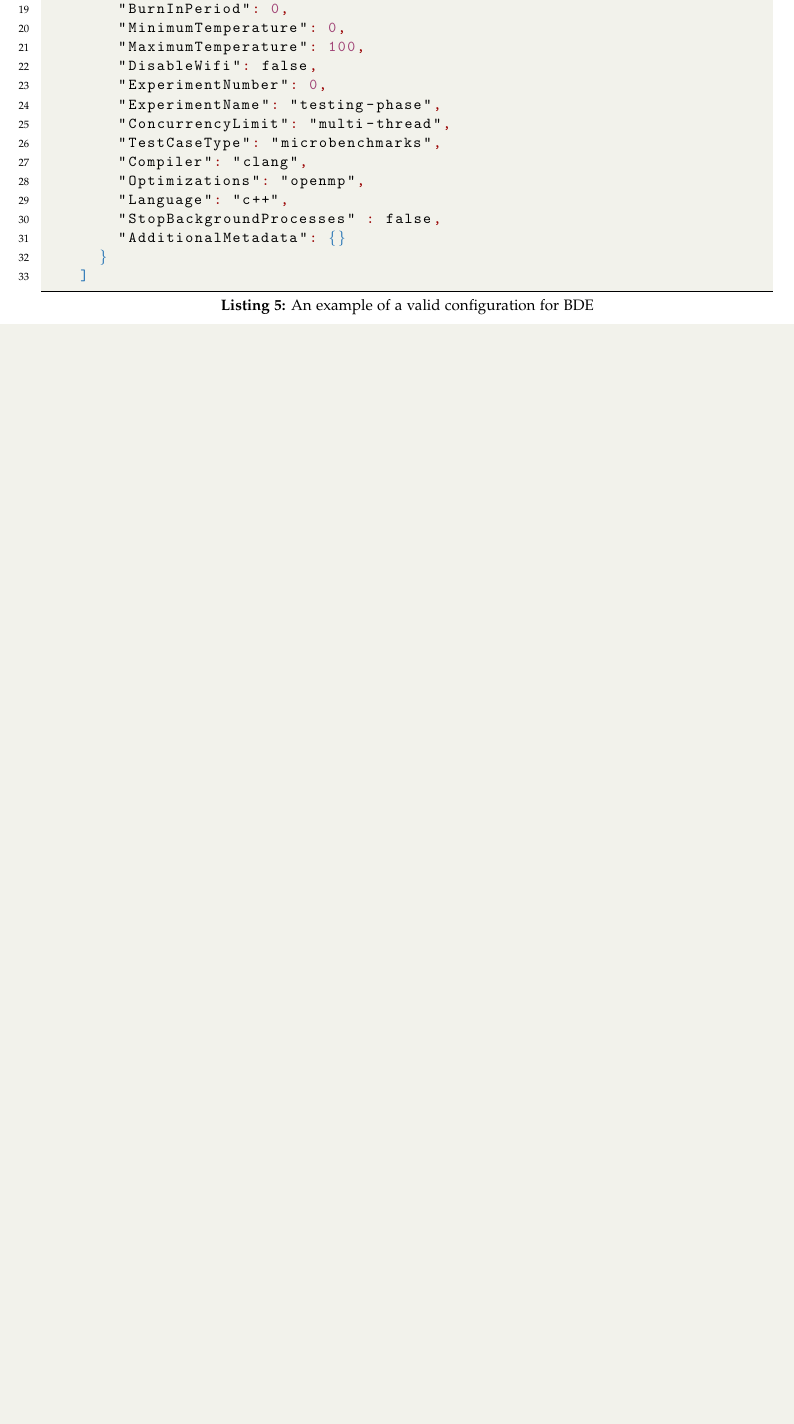
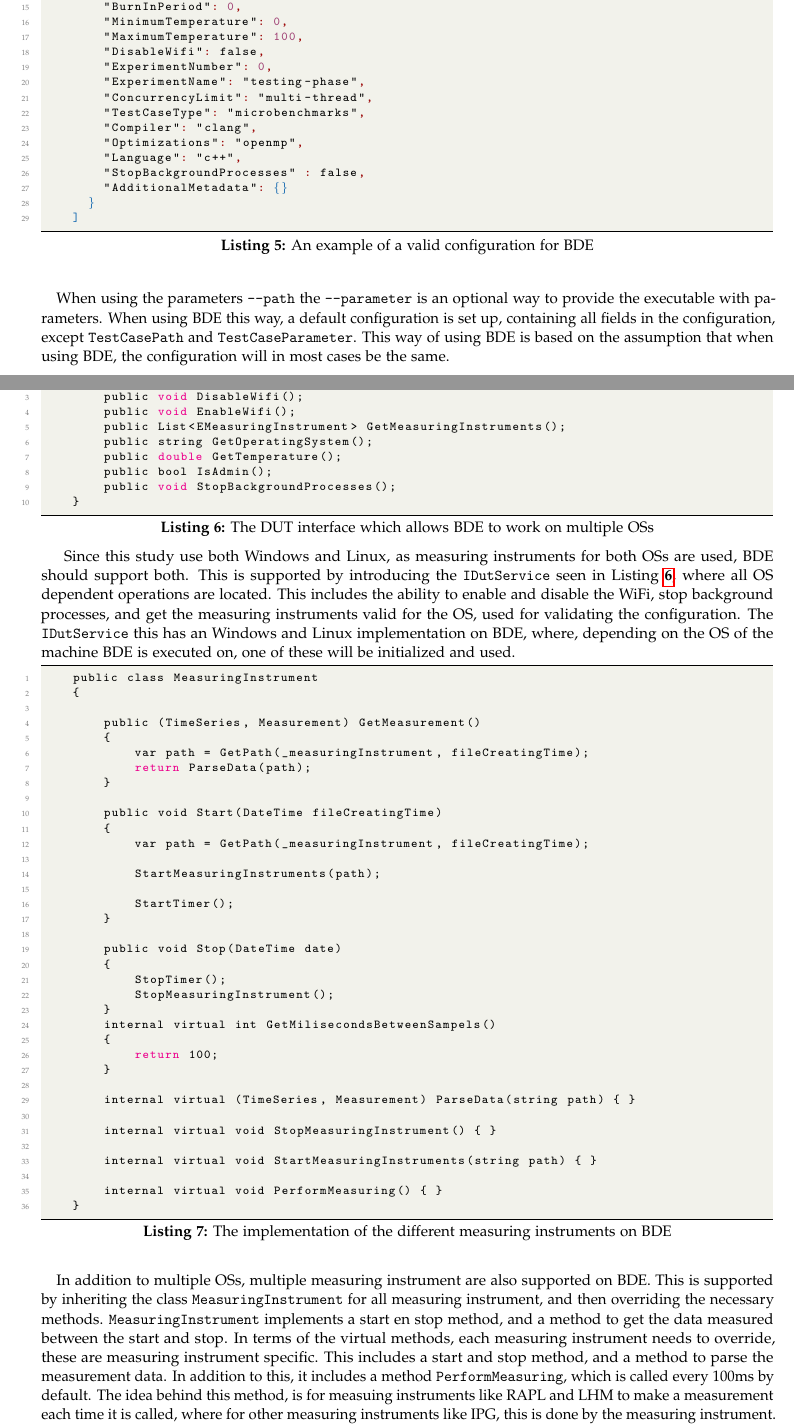
Before and after one commit to KuskIV/BDEnergy, a LaTeX thesis (article/main.tex, which reads article/appendix/framework.tex, article/listings/dut_service.tex, article/listings/measuring_instrument.tex): part of page 11 of 14 before the commit and two parts of pages 11 and 12 of 16 after it, the two joined at a grey line, cut so that both start at the same text, the shorter picture padded with empty space. Compiled offline with pdfLaTeX.

Commit message:
framework

```diff
--- a/article/appendix/framework.tex
+++ b/article/appendix/framework.tex
@@ -7,0 +11,12 @@ The framework used in this work is an improvement on what was used in \cite{biks
+\paragraph*{}
+When using the parameters \texttt{--path} the \texttt{--parameter} is an optional way to provide the executable with parameters. When using BDE this way, a default configuration is set up, containing all fields in the configuration, except \texttt{TestCasePath} and \texttt{TestCaseParameter}. This way of using BDE is based on the assumption that when using BDE, the configuration will in most cases be the same.
+\newpage
+
+\input{listings/dut_service.tex}
+
+Since this study use both Windows and Linux, as measuring instruments for both OSs are used, BDE should support both. This is supported by introducing the \texttt{IDutService} seen in \cref{lst:dut_service}, where all OS dependent operations are located. This includes the ability to enable and disable the WiFi, stop background processes, and get the measuring instruments valid for the OS, used for validating the configuration. The \texttt{IDutService} this has an Windows and Linux implementation on BDE, where, depending on the OS of the machine BDE is executed on, one of these will be initialized and used.
+
+\input{listings/measuring_instrument.tex}
+
+\paragraph*{}
+In addition to multiple OSs, multiple measuring instrument are also supported on BDE. This is supported by inheriting the class \texttt{MeasuringInstrument} for all measuring instrument, and then overriding the necessary methods. \texttt{MeasuringInstrument} implements a start en stop method, and a method to get the data measured between the start and stop. In terms of the virtual methods, each measuring instrument needs to override, these are measuring instrument specific. This includes a start and stop method, and a method to parse the measurement data. In addition to this, it includes a method \texttt{PerformMeasuring}, which is called every 100ms by default. The idea behind this method, is for measuing instruments like RAPL and LHM to make a measurement each time it is called, where for other measuring instruments like IPG, this is done by the measuring instrument. The default 100ms interval between samples can be changed by overriding \texttt{GetMiliecondsbetweenSamples}.
--- /dev/null
+++ b/article/listings/dut_service.tex
@@ -0,0 +1,16 @@
+\begin{lstlisting}[
+    style=csharp_style,
+    language=C,
+    caption={The DUT interface which allows BDE to work on multiple OSs},
+    label={lst:dut_service}]
+    public interface IDutService
+    {
+        public void DisableWifi();
+        public void EnableWifi();
+        public List<EMeasuringInstrument> GetMeasuringInstruments();
+        public string GetOperatingSystem();
+        public double GetTemperature();
+        public bool IsAdmin();
+        public void StopBackgroundProcesses();
+    }
+\end{lstlisting}
--- /dev/null
+++ b/article/listings/measuring_instrument.tex
@@ -0,0 +1,43 @@
+
+\begin{lstlisting}[
+    style=csharp_style,
+    language=bash,
+    caption={The implementation of the different measuring instruments on BDE},
+    label={lst:measuring_instrument}]
+    public class MeasuringInstrument
+    {
+
+        public (TimeSeries, Measurement) GetMeasurement()
+        {
+            var path = GetPath(_measuringInstrument, fileCreatingTime);
+            return ParseData(path);
+        }
+
+        public void Start(DateTime fileCreatingTime)
+        {
+            var path = GetPath(_measuringInstrument, fileCreatingTime);
+
+            StartMeasuringInstruments(path);
+
+            StartTimer();
+        }
+
+        public void Stop(DateTime date)
+        {
+            StopTimer();
+            StopMeasuringInstrument();
+        }
+        internal virtual int GetMilisecondsBetweenSampels()
+        {
+            return 100;
+        }
+
+        internal virtual (TimeSeries, Measurement) ParseData(string path) { }
+
+        internal virtual void StopMeasuringInstrument() { }
+
+        internal virtual void StartMeasuringInstruments(string path) { }
+
+        internal virtual void PerformMeasuring() { }
+    }
+\end{lstlisting}
--- a/article/setup/other_stuff_to_setup.tex
+++ b/article/setup/other_stuff_to_setup.tex
@@ -15,11 +15,12 @@
     captionpos=b,
     keepspaces=true,
     numbers=left,
-    numbersep=5pt,
+    numbersep=8pt,
     showspaces=false,
     showstringspaces=false,
     showtabs=false,
-    tabsize=2
+    tabsize=2,
+    frame=lines,
 }
 
 \colorlet{punct}{red!60!black}
@@ -28,9 +29,11 @@
 \colorlet{numb}{magenta!60!black}
 
 \lstdefinelanguage{json}{
-    basicstyle=\normalfont\ttfamily,
+    % basicstyle=\normalfont\ttfamily,
+    basicstyle=\ttfamily\footnotesize,
     numbers=left,
-    numberstyle=\scriptsize,
+    % numberstyle=\scriptsize,
+    numberstyle=\tiny\color{codegray},
     stepnumber=1,
     numbersep=8pt,
     showstringspaces=false,
```
Also changed, not shown: article/listings/perform_measurement.tex (added, +35 -0 lines), article/listings/valid_json.tex (+3 -7 lines), article/main.pdf, article/appendix/framework.tex (13 more changed lines), 1 other file.
